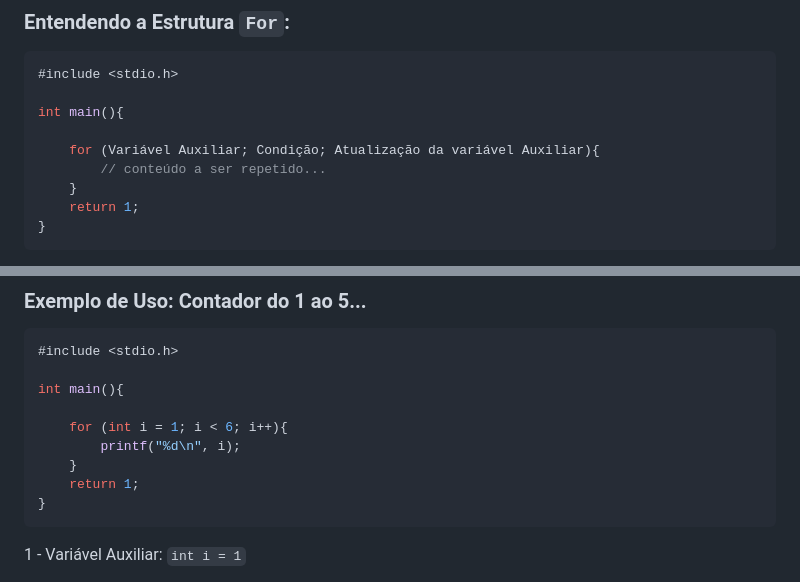
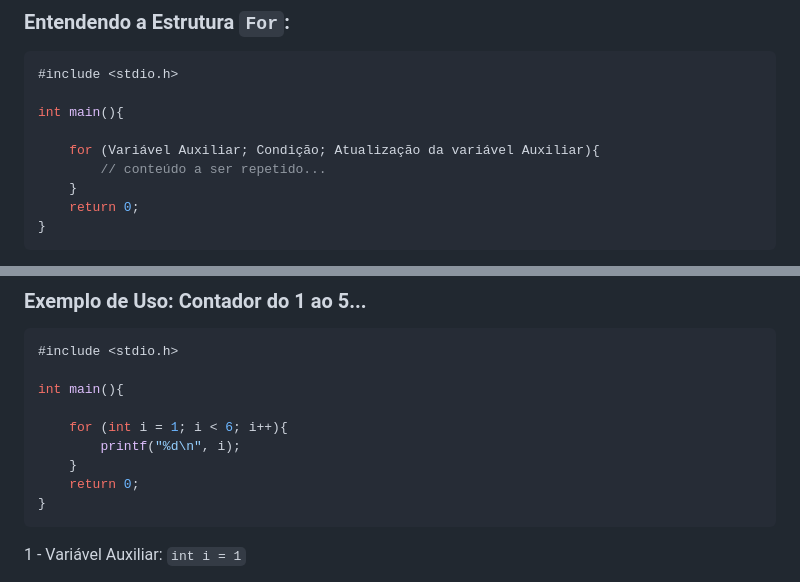
Before and after one commit to IsacBM/c-help, a Markdown page: README.md, 2 parts joined by grey strips. Drawn GitHub-style.

````diff
--- a/README.md
+++ b/README.md
@@ -168,7 +168,7 @@ int main(){
     for (Variável Auxiliar; Condição; Atualização da variável Auxiliar){
         // conteúdo a ser repetido...
     }
-    return 1;
+    return 0;
 }
 ```
 * A estrutra `for` utiliza os seguintes pontos: Uma variável auxiliar, chamada também de contador que ajuda na contagem de repetições; Uma condição/verificação que controlará o laço; e um incrementador, algo que atualiza o valor da variável auxiliar a cada repetição.
@@ -183,7 +183,7 @@ int main(){
     for (int i = 1; i < 6; i++){
         printf("%d\n", i);
     }
-    return 1;
+    return 0;
 }
 ```
 
````
Also changed, not shown: other parts of README.md (+7 -7 lines).
